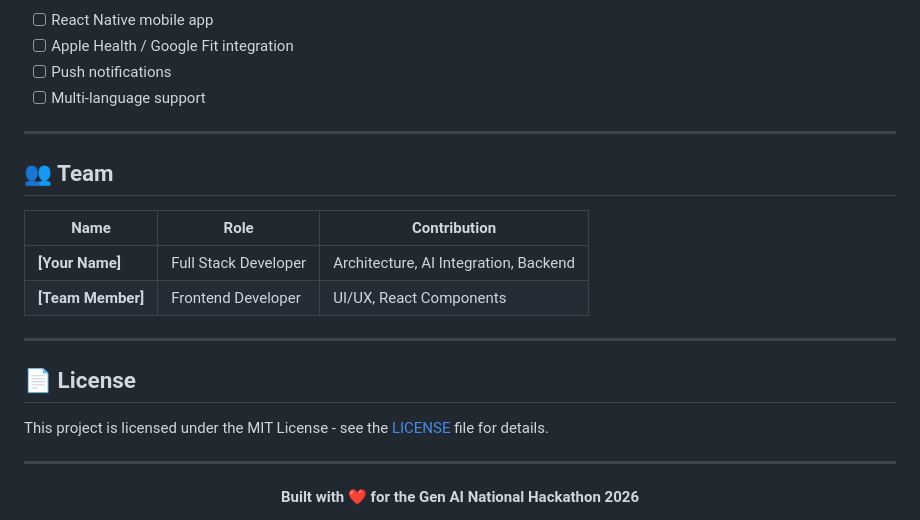
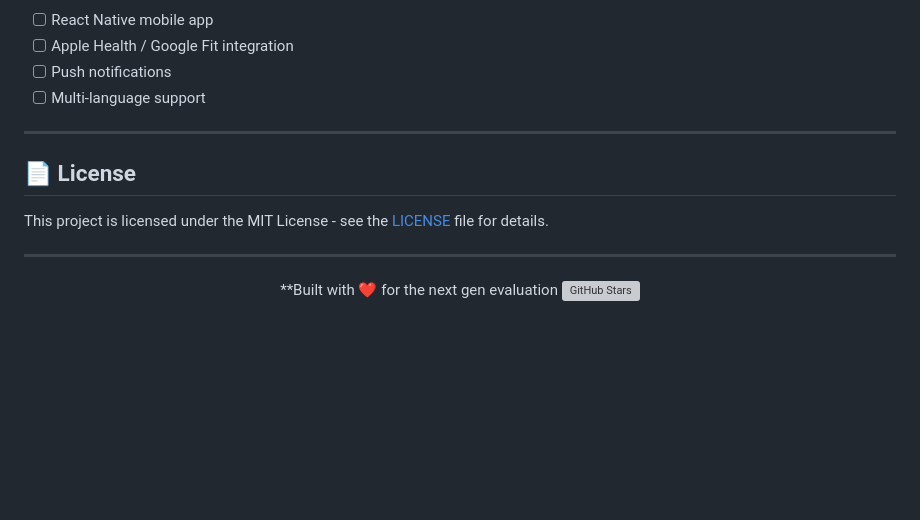
Before and after one commit to hashmessi/fitbridge, a Markdown page: README.md, the part around the change. GitHub-like rendering; blank space fills up the shorter version; grey boxes are pictures that could not be loaded.

```diff
--- a/README.md
+++ b/README.md
@@ -404,15 +404,6 @@ fitbridge/
 
 ---
 
-## 👥 Team
-
-| Name              | Role                 | Contribution                          |
-| ----------------- | -------------------- | ------------------------------------- |
-| **[Your Name]**   | Full Stack Developer | Architecture, AI Integration, Backend |
-| **[Team Member]** | Frontend Developer   | UI/UX, React Components               |
-
----
-
 ## 📄 License
 
 This project is licensed under the MIT License - see the [LICENSE](LICENSE) file for details.
@@ -421,8 +412,7 @@ This project is licensed under the MIT License - see the [LICENSE](LICENSE) file
 
 <div align="center">
 
-**Built with ❤️ for the Gen AI National Hackathon 2026**
-
+**Built with ❤️ for the next gen evaluation
 [![GitHub Stars](https://img.shields.io/github/stars/your-org/fitbridge?style=social)](https://github.com/your-org/fitbridge)
 
 </div>
```
